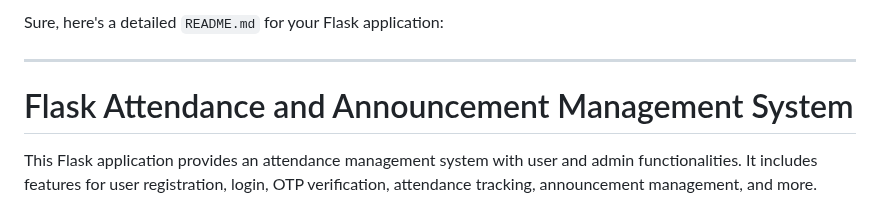
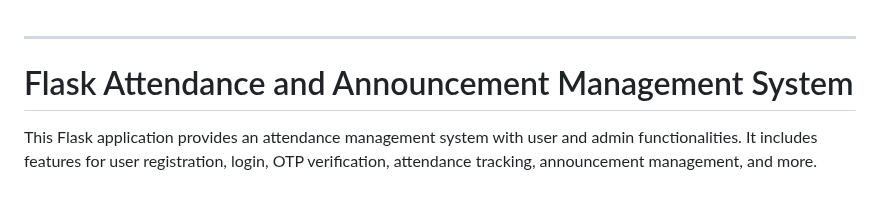
Before and after one commit to alpiawo/Flask-Attendance, a Markdown page: README.md, the part around the change. GitHub-like rendering.

```diff
--- a/README.md
+++ b/README.md
@@ -1,5 +1,3 @@
-Sure, here's a detailed `README.md` for your Flask application:
-
 ---
 
 # Flask Attendance and Announcement Management System
```
